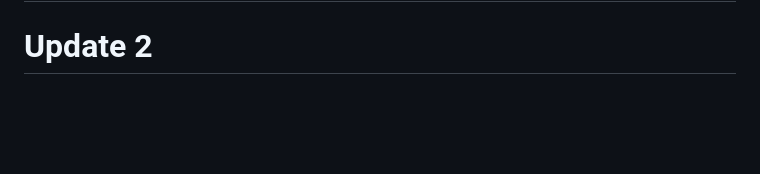
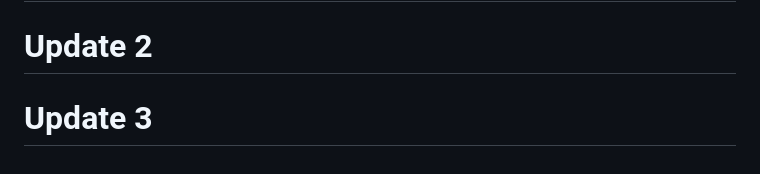
Before and after one commit to kelvincapital/kelvin-capital, a Markdown page: docs/ARCHITECTURE.md, the part around the change. Rendered like a GitHub page; blank space fills up the shorter version.

Commit message:
Architecture documentation update 3

```diff
--- a/docs/ARCHITECTURE.md
+++ b/docs/ARCHITECTURE.md
@@ -85,3 +85,4 @@
 *Architecture last updated: March 2026*
 # Update 1
 # Update 2
+# Update 3
```
